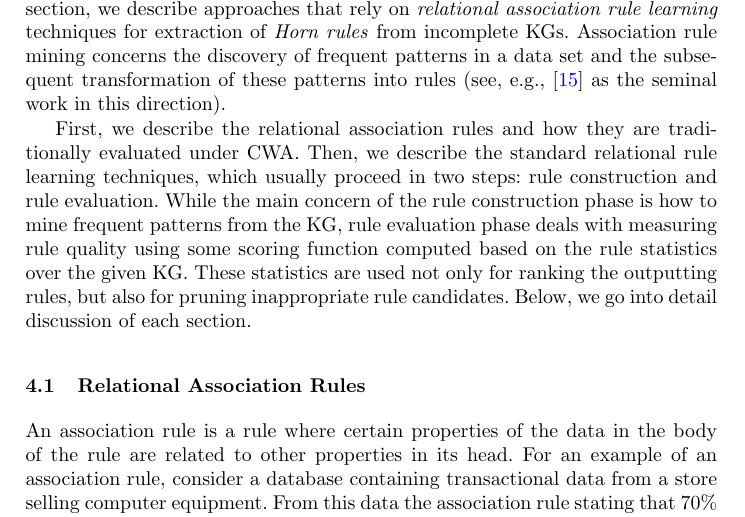
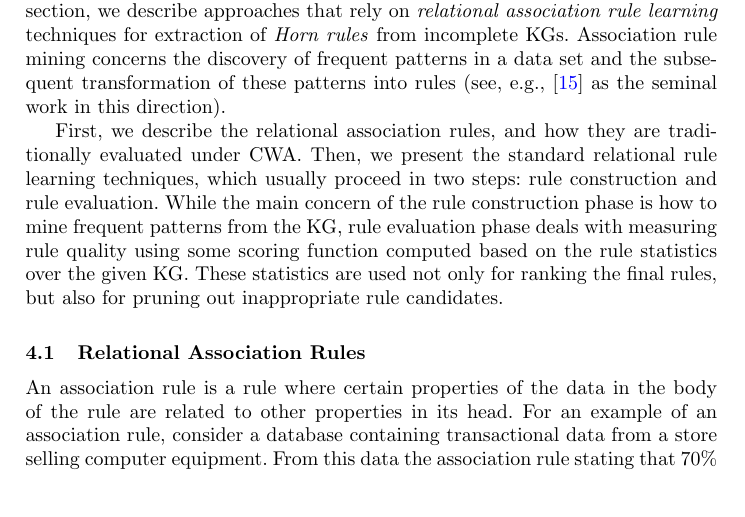
Before and after one commit to hovinhthinh/RW_2018_Rules_KG, a LaTeX thesis (main.tex, which reads sections/04_rules_kg_completion.tex): part of page 10 of 27, cut so that both start at the same text. Compiled offline with pdfLaTeX.

Commit message:
fixes in sections 4

```diff
--- a/sections/04_rules_kg_completion.tex
+++ b/sections/04_rules_kg_completion.tex
@@ -112,12 +112,11 @@ In this section, we describe approaches that rely on \emph{relational associatio
 Association rule mining concerns the discovery of frequent patterns in a data set and the subsequent transformation of these patterns into rules
 (see, e.g., \cite{DBLP:conf/ilp/DehaspeR97} as the seminal work in this direction). % In the following we adapt basic notions in relational association rule mining to our case of interest.
 
-First, we describe the relational association rules and how they are traditionally evaluated under CWA. Then, we describe the standard relational rule learning techniques, which usually proceed in two
+First, we describe the relational association rules, and how they are traditionally evaluated under CWA. Then, we present the standard relational rule learning techniques, which usually proceed in two
 steps: rule construction and rule evaluation. While the main concern of the rule construction phase is how to mine frequent patterns from the KG,
 %and transform them into the form of rules,
 rule evaluation phase deals with measuring rule quality %from
-using some scoring function computed based on the rule statistics over the given KG. These statistics are used not only for ranking the outputting rules, but also for pruning inappropriate rule candidates.
-Below, we go into detail discussion of each section.
+using some scoring function computed based on the rule statistics over the given KG. These statistics are used not only for ranking the final rules, but also for pruning out inappropriate rule candidates.
 % Below, we summarize some general techniques that have been introduced to tackle the mentioned rule learning steps.
 
 
```
